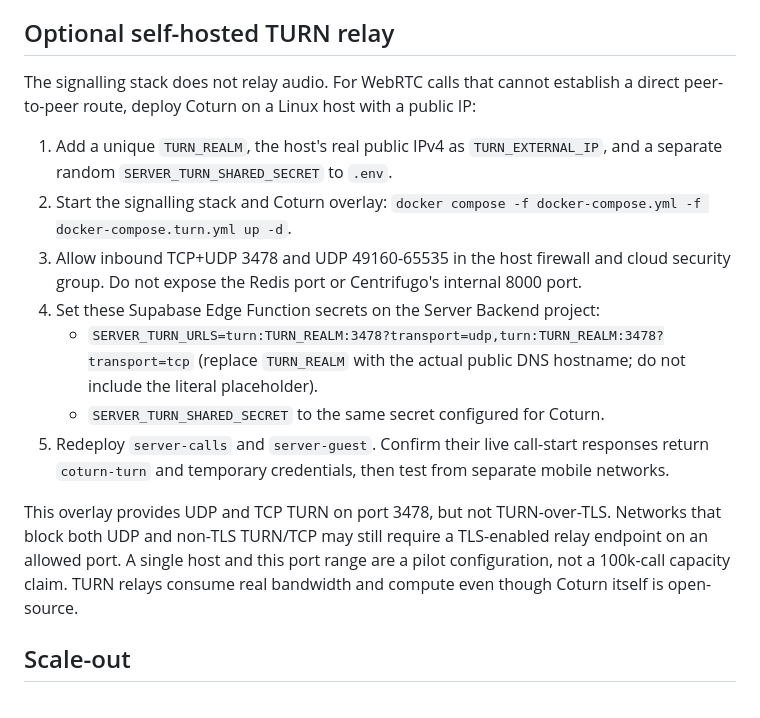
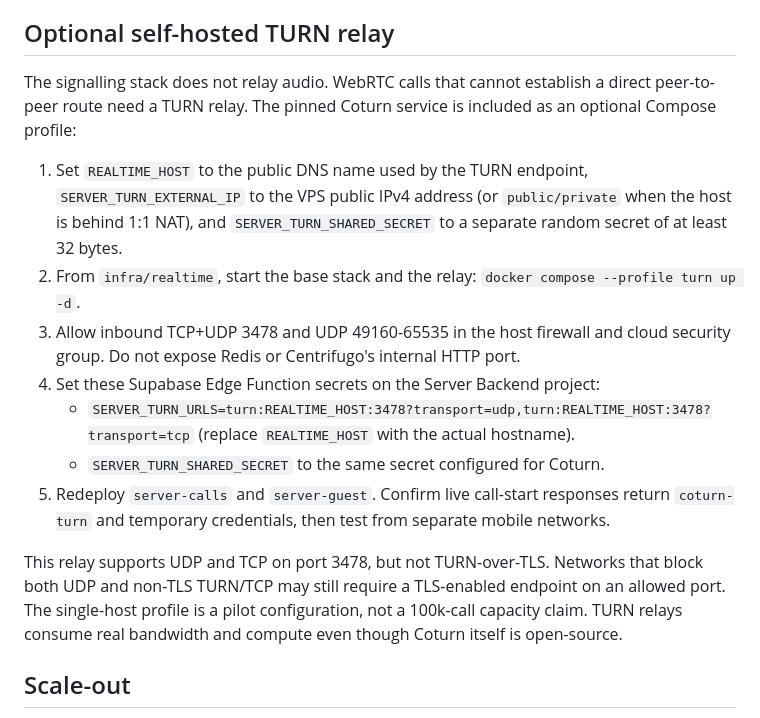
Before and after one commit to 28royalpapi/Server_platform-, a Markdown page: infra/realtime/README.md, the part around the change. GitHub-like rendering.

Commit message:
Align Coturn setup guide with optional Compose profile

```diff
--- a/infra/realtime/README.md
+++ b/infra/realtime/README.md
@@ -31,29 +31,31 @@ backend-to-Centrifugo network where the hosting topology permits it.
 
 ## Optional self-hosted TURN relay
 
-The signalling stack does not relay audio. For WebRTC calls that cannot establish a
-direct peer-to-peer route, deploy Coturn on a Linux host with a public IP:
+The signalling stack does not relay audio. WebRTC calls that cannot establish a
+direct peer-to-peer route need a TURN relay. The pinned Coturn service is included
+as an optional Compose profile:
 
-1. Add a unique `TURN_REALM`, the host's real public IPv4 as `TURN_EXTERNAL_IP`,
-   and a separate random `SERVER_TURN_SHARED_SECRET` to `.env`.
-2. Start the signalling stack and Coturn overlay:
-   `docker compose -f docker-compose.yml -f docker-compose.turn.yml up -d`.
+1. Set `REALTIME_HOST` to the public DNS name used by the TURN endpoint,
+   `SERVER_TURN_EXTERNAL_IP` to the VPS public IPv4 address (or
+   `public/private` when the host is behind 1:1 NAT), and
+   `SERVER_TURN_SHARED_SECRET` to a separate random secret of at least 32 bytes.
+2. From `infra/realtime`, start the base stack and the relay:
+   `docker compose --profile turn up -d`.
 3. Allow inbound TCP+UDP 3478 and UDP 49160-65535 in the host firewall and cloud
-   security group. Do not expose the Redis port or Centrifugo's internal 8000 port.
+   security group. Do not expose Redis or Centrifugo's internal HTTP port.
 4. Set these Supabase Edge Function secrets on the Server Backend project:
-   - `SERVER_TURN_URLS=turn:TURN_REALM:3478?transport=udp,turn:TURN_REALM:3478?transport=tcp`
-     (replace `TURN_REALM` with the actual public DNS hostname; do not include the
-     literal placeholder).
+   - `SERVER_TURN_URLS=turn:REALTIME_HOST:3478?transport=udp,turn:REALTIME_HOST:3478?transport=tcp`
+     (replace `REALTIME_HOST` with the actual hostname).
    - `SERVER_TURN_SHARED_SECRET` to the same secret configured for Coturn.
-5. Redeploy `server-calls` and `server-guest`. Confirm their live call-start
-   responses return `coturn-turn` and temporary credentials, then test from
-   separate mobile networks.
+5. Redeploy `server-calls` and `server-guest`. Confirm live call-start responses
+   return `coturn-turn` and temporary credentials, then test from separate mobile
+   networks.
 
-This overlay provides UDP and TCP TURN on port 3478, but not TURN-over-TLS.
-Networks that block both UDP and non-TLS TURN/TCP may still require a TLS-enabled
-relay endpoint on an allowed port. A single host and this port range are a pilot
-configuration, not a 100k-call capacity claim. TURN relays consume real bandwidth
-and compute even though Coturn itself is open-source.
+This relay supports UDP and TCP on port 3478, but not TURN-over-TLS. Networks that
+block both UDP and non-TLS TURN/TCP may still require a TLS-enabled endpoint on an
+allowed port. The single-host profile is a pilot configuration, not a 100k-call
+capacity claim. TURN relays consume real bandwidth and compute even though Coturn
+itself is open-source.
 
 ## Scale-out
 
```
